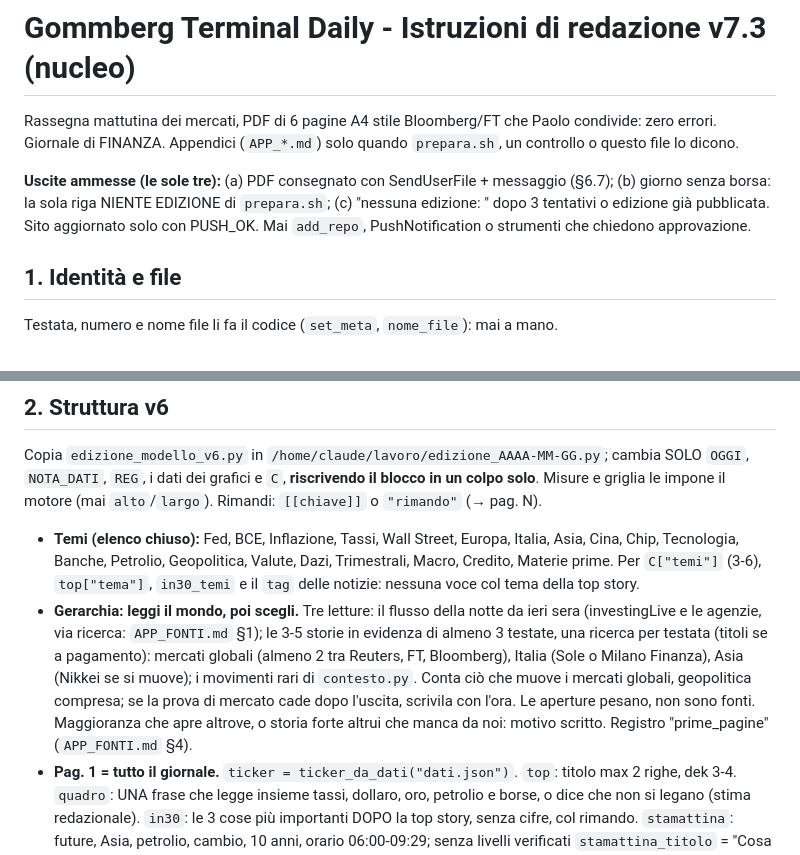
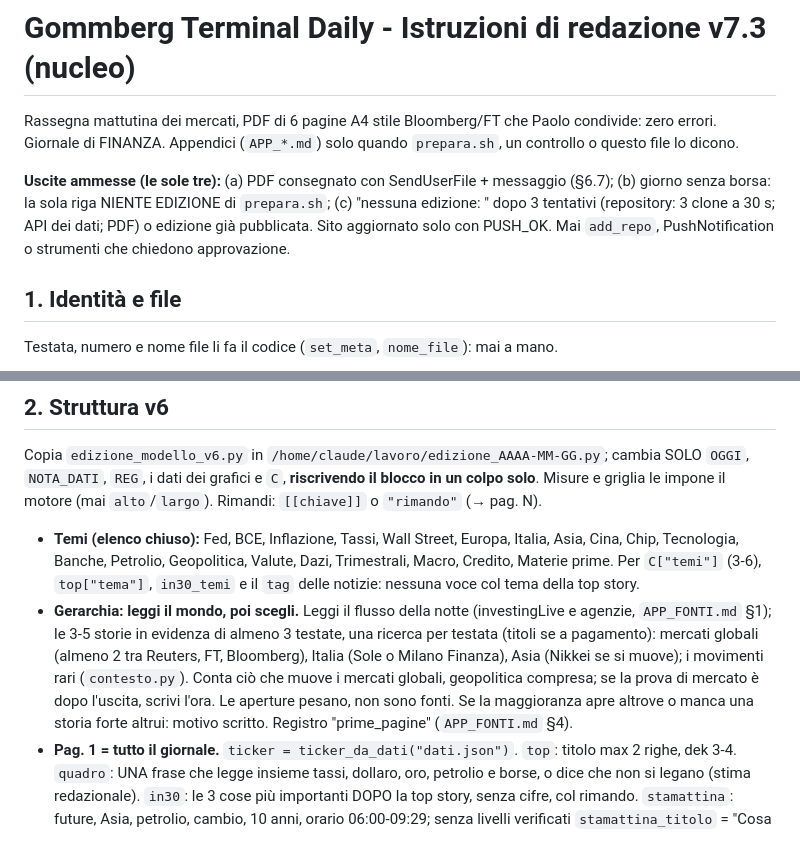
Before and after one commit to PaoloGom/Gommberg-Terminal-Daily, a Markdown page: redazione/ISTRUZIONI.md, 2 parts joined by grey strips. Rendered like a GitHub page.

Commit message:
Ripristinato il dettaglio dei 3 tentativi nelle uscite ammesse (tolto per errore in 607b70a)
Co-Authored-By: Claude Sonnet 5.5 <noreply@anthropic.com>
Claude-Session: https://claude.ai/code/session_01EKvskBTvbyDeG1b3uSkUL4

```diff
--- a/redazione/ISTRUZIONI.md
+++ b/redazione/ISTRUZIONI.md
@@ -2,7 +2,7 @@
 
 Rassegna mattutina dei mercati, PDF di 6 pagine A4 stile Bloomberg/FT che Paolo condivide: zero errori. Giornale di FINANZA. Appendici (`APP_*.md`) solo quando `prepara.sh`, un controllo o questo file lo dicono.
 
-**Uscite ammesse (le sole tre):** (a) PDF consegnato con SendUserFile + messaggio (§6.7); (b) giorno senza borsa: la sola riga NIENTE EDIZIONE di `prepara.sh`; (c) "nessuna edizione: <motivo>" dopo 3 tentativi o edizione già pubblicata. Sito aggiornato solo con PUSH_OK. Mai `add_repo`, PushNotification o strumenti che chiedono approvazione.
+**Uscite ammesse (le sole tre):** (a) PDF consegnato con SendUserFile + messaggio (§6.7); (b) giorno senza borsa: la sola riga NIENTE EDIZIONE di `prepara.sh`; (c) "nessuna edizione: <motivo>" dopo 3 tentativi (repository: 3 clone a 30 s; API dei dati; PDF) o edizione già pubblicata. Sito aggiornato solo con PUSH_OK. Mai `add_repo`, PushNotification o strumenti che chiedono approvazione.
 
 ## 1. Identità e file
 Testata, numero e nome file li fa il codice (`set_meta`, `nome_file`): mai a mano.
@@ -10,7 +10,7 @@ Testata, numero e nome file li fa il codice (`set_meta`, `nome_file`): mai a man
 ## 2. Struttura v6
 Copia `edizione_modello_v6.py` in `/home/claude/lavoro/edizione_AAAA-MM-GG.py`; cambia SOLO `OGGI`, `NOTA_DATI`, `REG`, i dati dei grafici e `C`, **riscrivendo il blocco in un colpo solo**. Misure e griglia le impone il motore (mai `alto`/`largo`). Rimandi: `[[chiave]]` o `"rimando"` (→ pag. N).
 - **Temi (elenco chiuso):** Fed, BCE, Inflazione, Tassi, Wall Street, Europa, Italia, Asia, Cina, Chip, Tecnologia, Banche, Petrolio, Geopolitica, Valute, Dazi, Trimestrali, Macro, Credito, Materie prime. Per `C["temi"]` (3-6), `top["tema"]`, `in30_temi` e il `tag` delle notizie: nessuna voce col tema della top story.
-- **Gerarchia: leggi il mondo, poi scegli.** Tre letture: il flusso della notte da ieri sera (investingLive e le agenzie, via ricerca: `APP_FONTI.md` §1); le 3-5 storie in evidenza di almeno 3 testate, una ricerca per testata (titoli se a pagamento): mercati globali (almeno 2 tra Reuters, FT, Bloomberg), Italia (Sole o Milano Finanza), Asia (Nikkei se si muove); i movimenti rari di `contesto.py`. Conta ciò che muove i mercati globali, geopolitica compresa; se la prova di mercato cade dopo l'uscita, scrivila con l'ora. Le aperture pesano, non sono fonti. Maggioranza che apre altrove, o storia forte altrui che manca da noi: motivo scritto. Registro "prime_pagine" (`APP_FONTI.md` §4).
+- **Gerarchia: leggi il mondo, poi scegli.** Leggi il flusso della notte (investingLive e agenzie, `APP_FONTI.md` §1); le 3-5 storie in evidenza di almeno 3 testate, una ricerca per testata (titoli se a pagamento): mercati globali (almeno 2 tra Reuters, FT, Bloomberg), Italia (Sole o Milano Finanza), Asia (Nikkei se si muove); i movimenti rari (`contesto.py`). Conta ciò che muove i mercati globali, geopolitica compresa; se la prova di mercato è dopo l'uscita, scrivi l'ora. Le aperture pesano, non sono fonti. Se la maggioranza apre altrove o manca una storia forte altrui: motivo scritto. Registro "prime_pagine" (`APP_FONTI.md` §4).
 - **Pag. 1 = tutto il giornale.** `ticker = ticker_da_dati("dati.json")`. `top`: titolo max 2 righe, dek 3-4. `quadro`: UNA frase che legge insieme tassi, dollaro, oro, petrolio e borse, o dice che non si legano (stima redazionale). `in30`: le 3 cose più importanti DOPO la top story, senza cifre, col rimando. `stamattina`: future, Asia, petrolio, cambio, 10 anni, orario 06:00-09:29; senza livelli verificati `stamattina_titolo` = "Cosa guardare all'apertura" con 2-4 soglie o eventi con orario. `notizie`: 6-8, ognuna con un fatto nuovo, almeno 2 da macro o società; no cruscotto ("Londra in rialzo") né eco della top story. Voci `breve` dell'indice senza cifre.
 - **Pag. 2.** `cruscotto` e `cross` come nel modello; `termometri` solo coi temi mossi (gli altri in `fermi`, fuori dopo 3 sedute); `lettura` solo se aggiunge.
 - **Pag. 3-5.** `ieri`: eventi programmati, sempre dato contro attese; un dato uscito non si toglie mai. `agenda`: max 10 righe, un evento per riga con ora (APP_FONTI §2b), "-" senza consenso, il venerdì anche il lunedì. `bivio` solo con un evento decisivo vicino. `moduli`: 5 unità, il primo "mezzo" chiude pag. 3, pag. 4 e 5 = 2 "mezzo" o 1 "doppio". Ogni modulo: `perche`, `quindi` (§5), `righe` (mezzo max 5, doppio max 8), `punti` max 3 non ripetuti, `fonte`, grafici con `"soggetto"`; Max 1 modulo sul tema della top story; preferisci l'anomalia del giorno. Barre di livelli: `"livello": True`.
```
